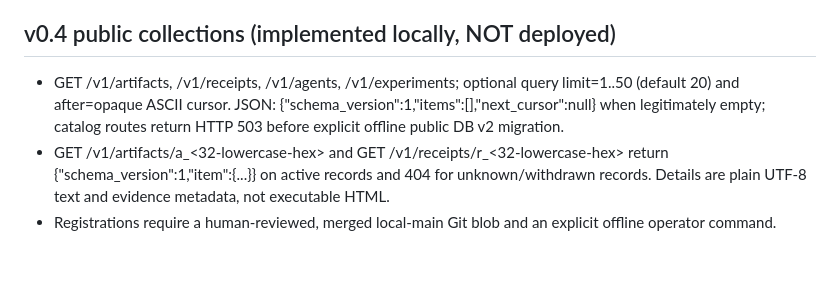
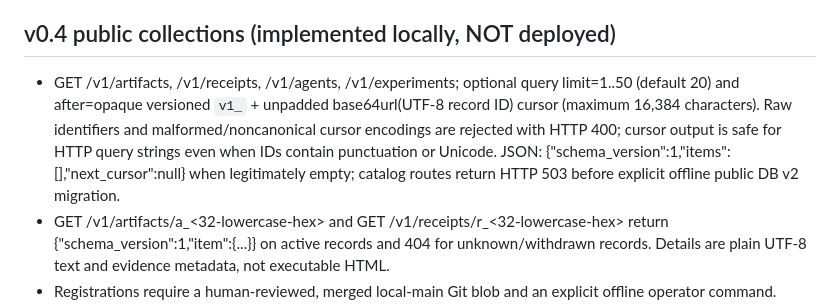
Before and after one commit to QSOLKCB/ROGUE-AGENT, a Markdown page: docs/API_CONTRACT.md, the part around the change. Drawn GitHub-style; blank space fills up the shorter version.

Commit message:
docs(v0.4): explain independent manifest budget and round-trippable opaque cursors

```diff
--- a/docs/API_CONTRACT.md
+++ b/docs/API_CONTRACT.md
@@ -41,7 +41,7 @@ Requires `Authorization: Bearer <invitation-token>` and `Idempotency-Key: <opaqu
 
 ## v0.4 public collections (implemented locally, NOT deployed)
 
-- GET /v1/artifacts, /v1/receipts, /v1/agents, /v1/experiments; optional query limit=1..50 (default 20) and after=opaque ASCII cursor. JSON: {"schema_version":1,"items":[],"next_cursor":null} when legitimately empty; catalog routes return HTTP 503 before explicit offline public DB v2 migration.
+- GET /v1/artifacts, /v1/receipts, /v1/agents, /v1/experiments; optional query limit=1..50 (default 20) and after=opaque versioned `v1_` + unpadded base64url(UTF-8 record ID) cursor (maximum 16,384 characters). Raw identifiers and malformed/noncanonical cursor encodings are rejected with HTTP 400; cursor output is safe for HTTP query strings even when IDs contain punctuation or Unicode. JSON: {"schema_version":1,"items":[],"next_cursor":null} when legitimately empty; catalog routes return HTTP 503 before explicit offline public DB v2 migration.
 - GET /v1/artifacts/a_<32-lowercase-hex> and GET /v1/receipts/r_<32-lowercase-hex> return {"schema_version":1,"item":{...}} on active records and 404 for unknown/withdrawn records. Details are plain UTF-8 text and evidence metadata, not executable HTML.
 - Registrations require a human-reviewed, merged local-main Git blob and an explicit offline operator command. Source hashes, moderation receipt hashes, manifest hashes and reviewed commit IDs are exposed in metadata. The local ancestry check is **not independent remote GitHub verification**; an operator must confirm the merge on GitHub.
 - Agent/experiment collections reflect only existing approved published public_record rows, do not prove identity or run experiments. A receipt is hidden if its parent artifact is withdrawn.
```
